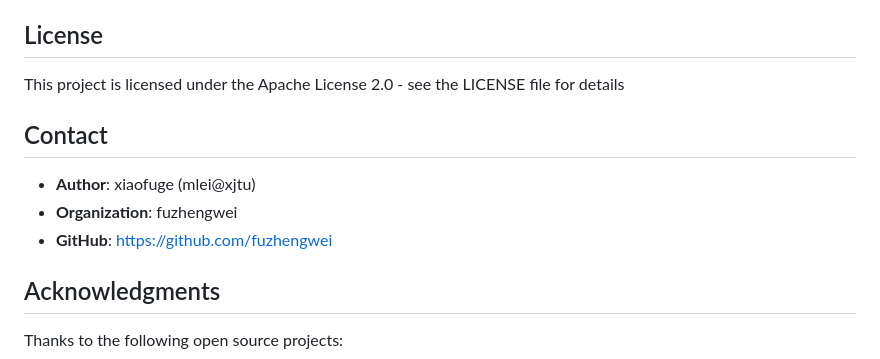
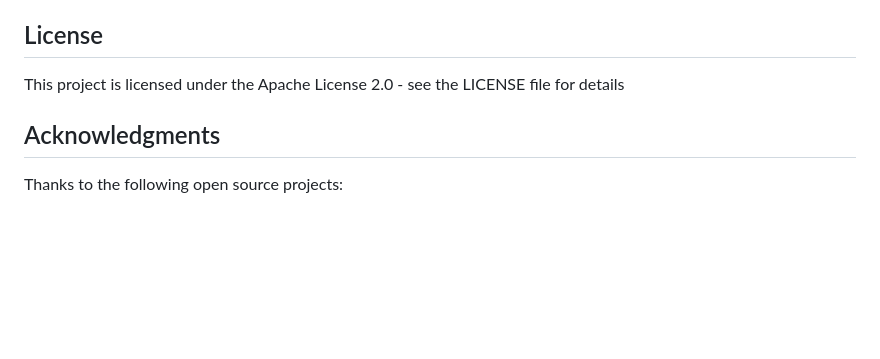
Before and after one commit to Geralt-byte/my-drawio-agent, a Markdown page: README_EN.md, the part around the change. Rendered like a GitHub page; blank space fills up the shorter version.

Commit message:
feat: README.md

```diff
--- a/README_EN.md
+++ b/README_EN.md
@@ -819,12 +819,6 @@ Contributions are welcome! Feel free to submit code, report issues, or suggest i
 
 This project is licensed under the Apache License 2.0 - see the LICENSE file for details
 
-## Contact
-
-- **Author**: xiaofuge (mlei@xjtu)
-- **Organization**: fuzhengwei
-- **GitHub**: https://github.com/fuzhengwei
-
 ## Acknowledgments
 
 Thanks to the following open source projects:
```
Also changed, not shown: README.md (+0 -6 lines).
